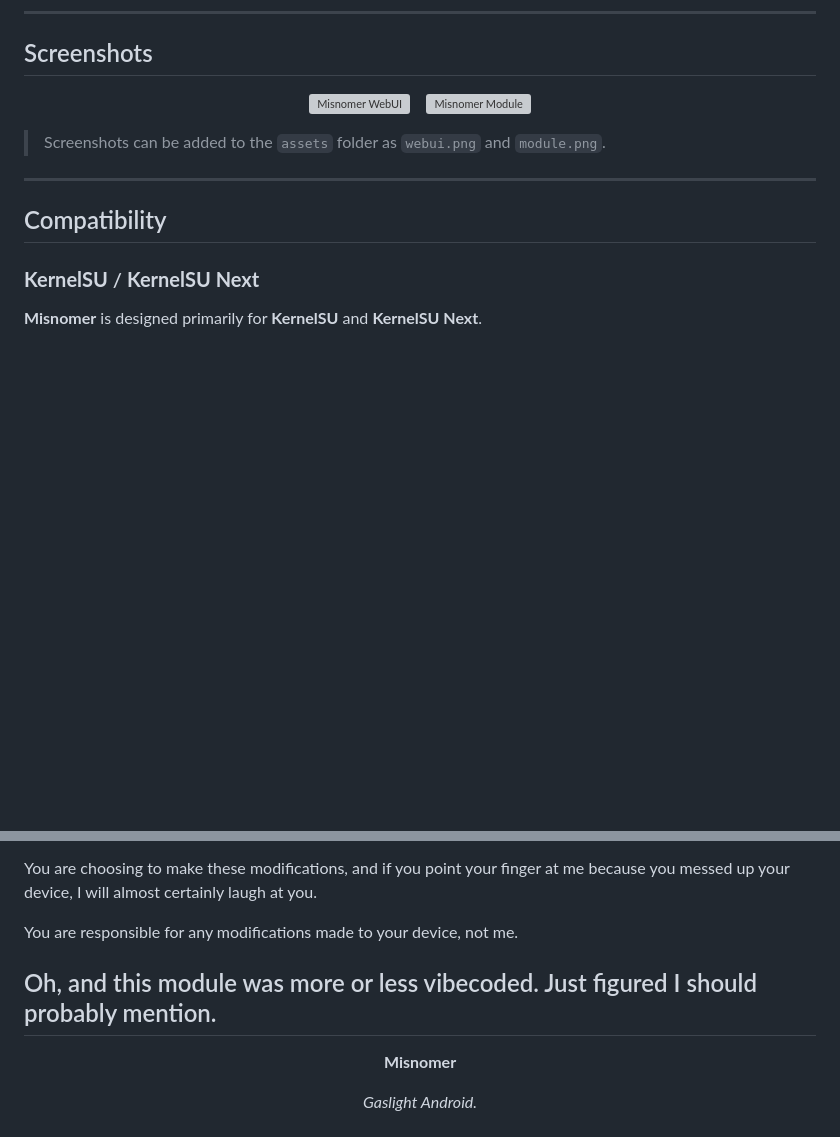
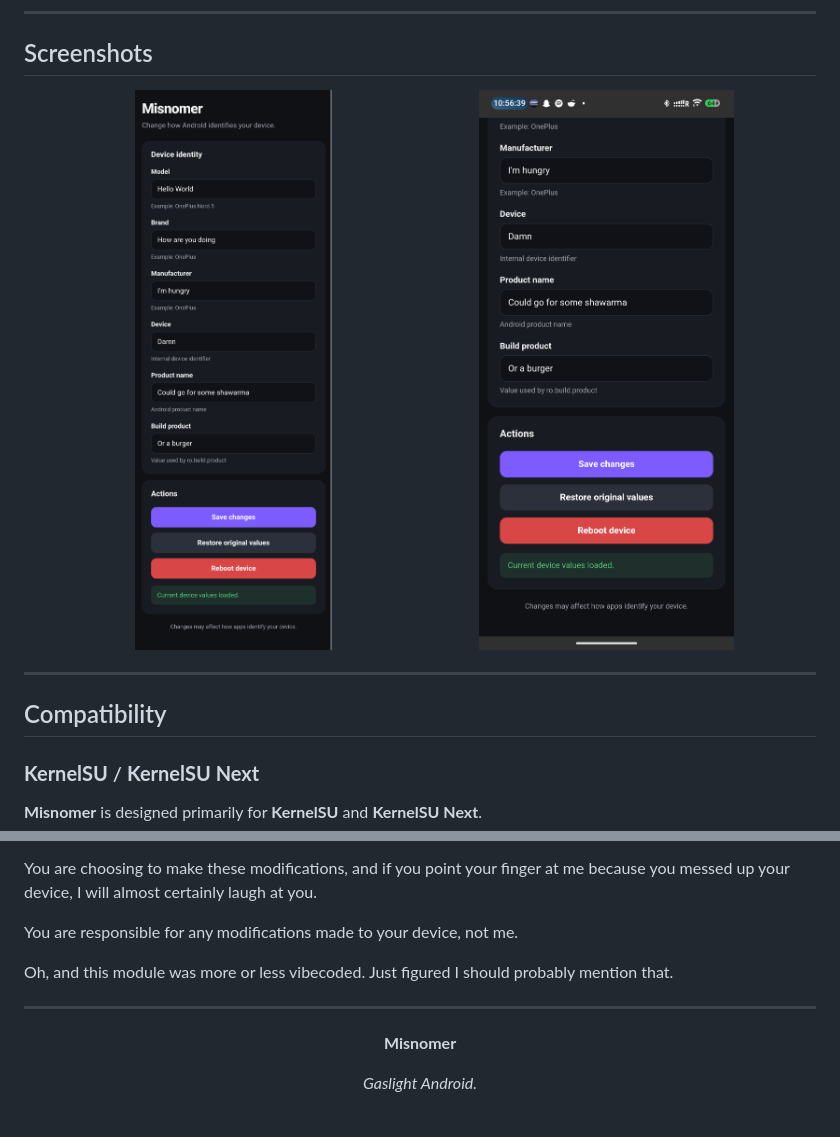
Before and after one commit to SchlorpyDorp/Misnomer, a Markdown page: readme.md, 2 parts joined by grey strips. Drawn GitHub-style; pictures changed too: assets/webui1.png (added), assets/webui2.png (added); blank space fills up the shorter version; grey boxes are pictures that could not be loaded.

Commit message:
Readme appended

```diff
--- a/readme.md
+++ b/readme.md
@@ -58,12 +58,10 @@ The configured properties are applied systemlessly during boot.
 ## Screenshots
 
 <p align="center">
-  <img src="assets/webui.png" alt="Misnomer WebUI" width="45%">
+  <img src="assets/webui1.png" alt="Misnomer WebUI 1" width="45%">
   &nbsp;&nbsp;
-  <img src="assets/module.png" alt="Misnomer Module" width="45%">
+  <img src="assets/webui2.png" alt="Misnomer WebUI 2" width="45%">
 </p>
-
-> Screenshots can be added to the `assets` folder as `webui.png` and `module.png`.
 
 ---
 
@@ -347,7 +343,8 @@ You are choosing to make these modifications, and if you point your finger at me
 
 You are responsible for any modifications made to your device, not me.
 
-Oh, and this module was more or less vibecoded. Just figured I should probably mention.
+Oh, and this module was more or less vibecoded. Just figured I should probably mention that.
+
 ---
 
 <p align="center">
```
Also changed, not shown: other parts of readme.md (+1 -3 lines).
